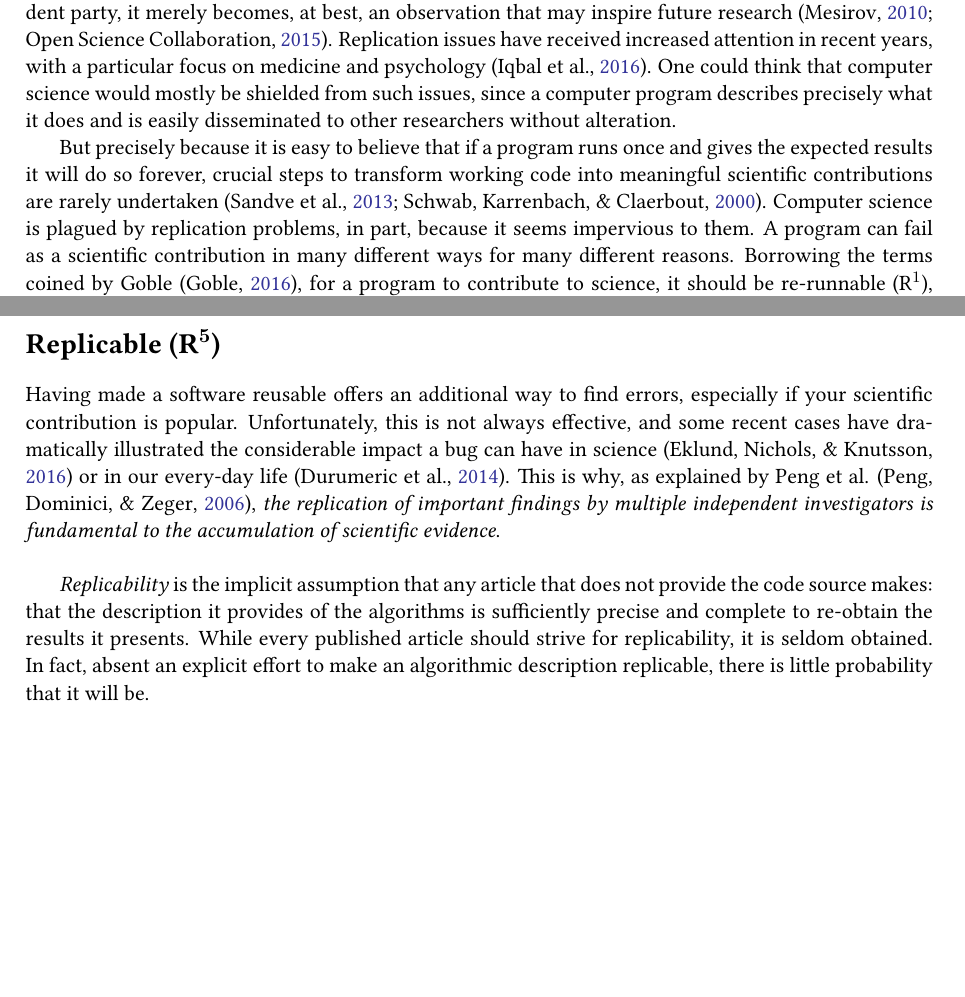
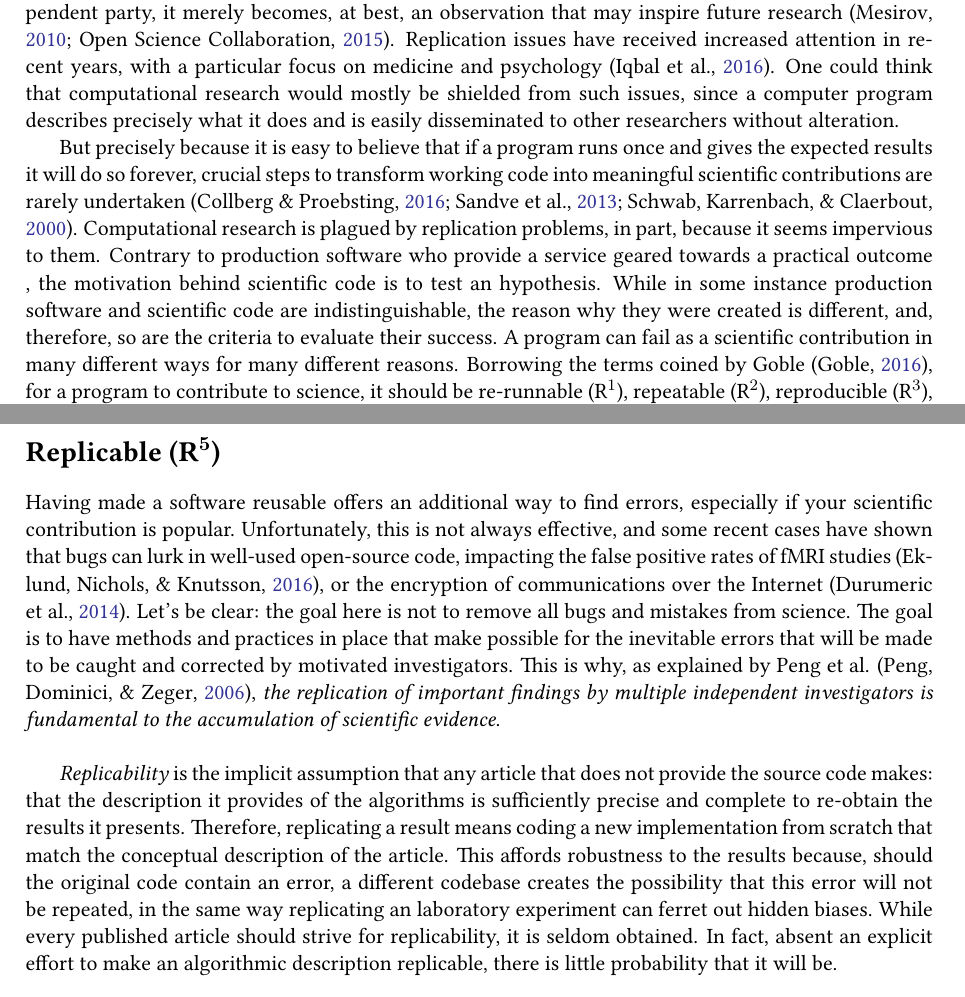
Before and after one commit to rougier/ReRun-Repeat-Reproduce-Reuse-Replicate, a LaTeX document (draft.tex): two parts of pages 1 and 8 of 12 before the commit and two parts of pages 1 and 10 of 14 after it, joined at a grey line, cut so that both start at the same text, the shorter picture padded with empty space. Compiled offline with pdfLaTeX.

Commit message:
Changes following review

```diff
--- a/draft.tex
+++ b/draft.tex
@@ -151,15 +151,15 @@ Replicability is a cornerstone of science.  If an experimental result cannot be
 re-obtained by an independent party, it merely becomes, at best, an observation
 that may inspire future research \citep{Mesirov:2010,osc:2015}. Replication
 issues have received increased attention in recent years, with a particular focus on medicine and psychology \citep{Iqbal:2016}.  One could think
-that computer science would mostly be shielded from such issues, since a
+that computational research would mostly be shielded from such issues, since a
 computer program describes precisely what it does and is easily
 disseminated to other researchers without alteration.
 
 But precisely because it is easy to believe that if a program runs once and
 gives the expected results it will do so forever, crucial steps to transform
 working code into meaningful scientific contributions are rarely undertaken
-\citep{Sandve:2013,Schwab:2000}. Computer science is plagued by replication
-problems, in part, because it seems impervious to them. A program can
+\citep{Collberg:2016,Sandve:2013,Schwab:2000}. Computational research is plagued by replication
+problems, in part, because it seems impervious to them. Contrary to production software who provide a service geared towards a practical outcome , the motivation behind scientific code is to test an hypothesis. While in some instance production software and scientific code are indistinguishable, the reason why they were created is different, and, therefore, so are the criteria to evaluate their success. A program can
 fail as a scientific contribution in many different ways for many different
 reasons. Borrowing the terms coined by \citeauthor{Goble:2016}
 \citep{Goble:2016}, for a program to contribute to science, it should be
@@ -426,17 +426,15 @@ Reusability is not a strict requirement for scientific code. But it has many ben
 \section*{Replicable (R$^{\mathbf 5}$)}
 
 % reusable is not foolproof
-Having made a software reusable offers an additional way to find errors, especially if your scientific contribution is popular. Unfortunately, this is not always effective, and some recent cases have dramatically illustrated the considerable impact a bug can have in science
-\citep{Eklund:2016} or in our every-day life \citep{Durumeric:2014}. This is
-why, as explained by Peng et al. \citep{Peng:2006}, {\em the replication of
+Having made a software reusable offers an additional way to find errors, especially if your scientific contribution is popular. Unfortunately, this is not always effective, and some recent cases have shown that bugs can lurk in well-used open-source code, impacting the false positive rates of fMRI studies \citep{Eklund:2016}, or the encryption of communications over the Internet \citep{Durumeric:2014}. Let's be clear: the goal here is not to remove all bugs and mistakes from science. The goal is to have methods and practices in place that make possible for the inevitable errors that will be made to be caught and corrected by motivated investigators. This is why, as explained by Peng et al. \citep{Peng:2006}, {\em the replication of
   important findings by multiple independent investigators is fundamental to
   the accumulation of scientific evidence}.\\
 
 % reproducible, a definition
 \emph{Replicability} is the implicit
-assumption that any article that does not provide the code source makes: that
+assumption that any article that does not provide the source code makes: that
 the description it provides of the algorithms is sufficiently precise and
-complete to re-obtain the results it presents. While every published article
+complete to re-obtain the results it presents. Therefore, replicating a result means coding a new implementation from scratch that match the conceptual description of the article. This affords robustness to the results because, should the original code contain an error, a different codebase creates the possibility that this error will not be repeated, in the same way replicating an laboratory experiment can ferret out hidden biases. While every published article
 should strive for replicability, it is seldom obtained. In fact, absent an explicit effort to make an algorithmic description replicable, there is little probability that it will be.\\
 
 % conceptual description != replicable description
```
Also changed, not shown: draft.tex (6 more changed lines).
